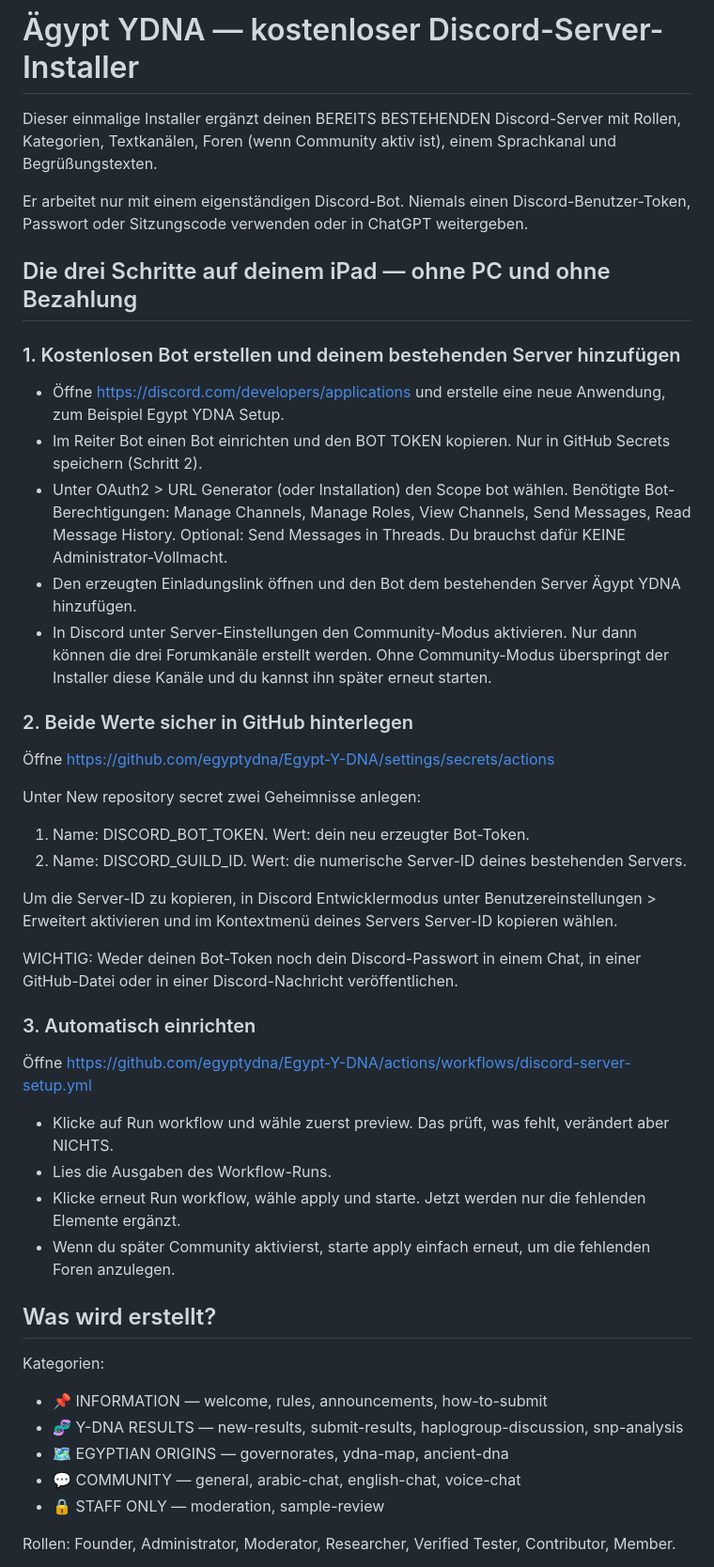
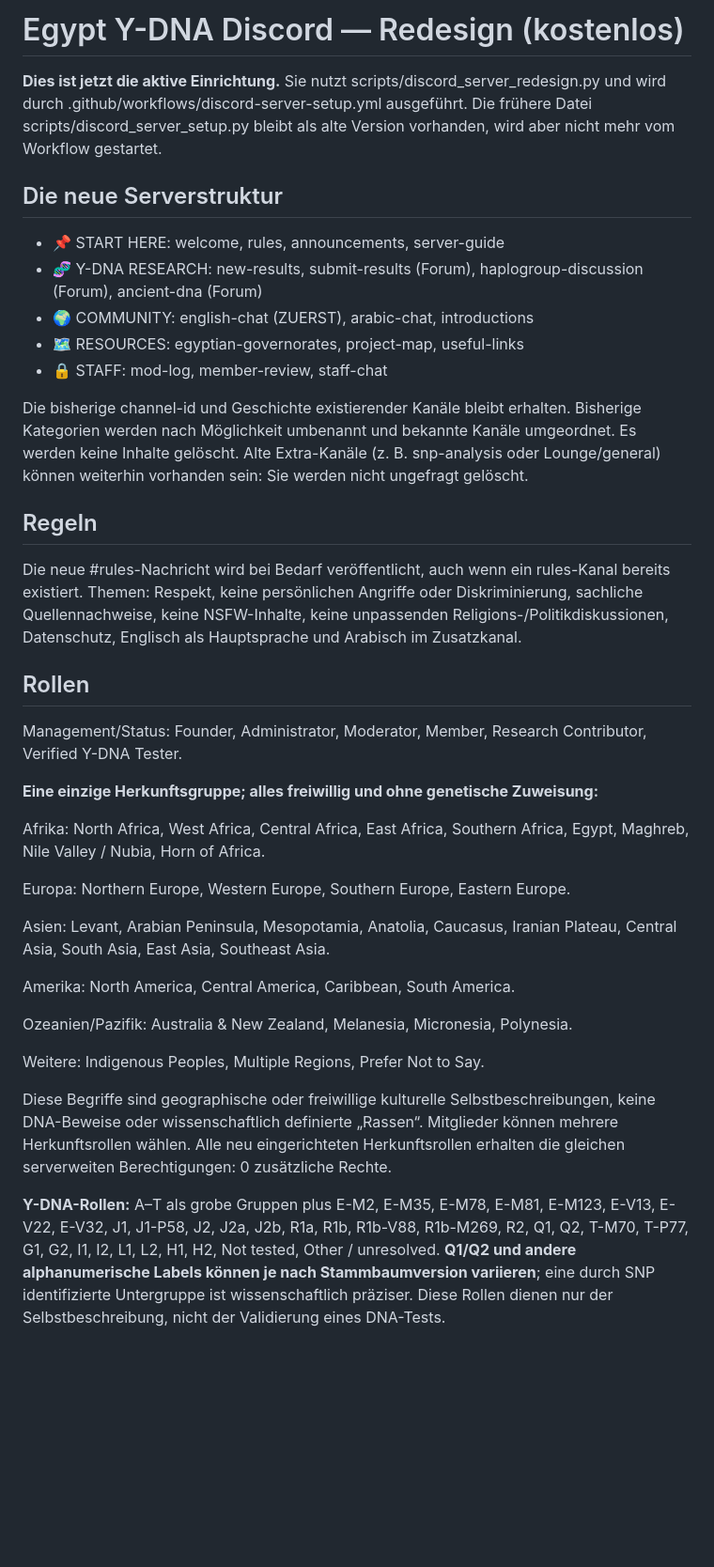
Before and after one commit to egyptydna/Egypt-Y-DNA, a Markdown page: docs/discord-server-setup.md, the part around one of its changes. Shown at 94% size. Drawn GitHub-style; blank space fills up the shorter version.

Commit message:
Document Egypt Y-DNA redesign roles, verification, and logs

```diff
--- a/docs/discord-server-setup.md
+++ b/docs/discord-server-setup.md
@@ -1,50 +1,41 @@
-# Ägypt YDNA — kostenloser Discord-Server-Installer
+# Egypt Y-DNA Discord — Redesign (kostenlos)
 
-Dieser einmalige Installer ergänzt deinen BEREITS BESTEHENDEN Discord-Server mit Rollen, Kategorien, Textkanälen, Foren (wenn Community aktiv ist), einem Sprachkanal und Begrüßungstexten.
+**Dies ist jetzt die aktive Einrichtung.** Sie nutzt scripts/discord_server_redesign.py und wird durch .github/workflows/discord-server-setup.yml ausgeführt. Die frühere Datei scripts/discord_server_setup.py bleibt als alte Version vorhanden, wird aber nicht mehr vom Workflow gestartet.
 
-Er arbeitet nur mit einem eigenständigen Discord-Bot. Niemals einen Discord-Benutzer-Token, Passwort oder Sitzungscode verwenden oder in ChatGPT weitergeben.
+## Die neue Serverstruktur
 
-## Die drei Schritte auf deinem iPad — ohne PC und ohne Bezahlung
+- 📌 START HERE: welcome, rules, announcements, server-guide
+- 🧬 Y-DNA RESEARCH: new-results, submit-results (Forum), haplogroup-discussion (Forum), ancient-dna (Forum)
+- 🌍 COMMUNITY: english-chat (ZUERST), arabic-chat, introductions
+- 🗺️ RESOURCES: egyptian-governorates, project-map, useful-links
+- 🔒 STAFF: mod-log, member-review, staff-chat
 
-### 1. Kostenlosen Bot erstellen und deinem bestehenden Server hinzufügen
+Die bisherige channel-id und Geschichte existierender Kanäle bleibt erhalten. Bisherige Kategorien werden nach Möglichkeit umbenannt und bekannte Kanäle umgeordnet. Es werden keine Inhalte gelöscht. Alte Extra-Kanäle (z. B. snp-analysis oder Lounge/general) können weiterhin vorhanden sein: Sie werden nicht ungefragt gelöscht.
 
-- Öffne https://discord.com/developers/applications und erstelle eine neue Anwendung, zum Beispiel Egypt YDNA Setup.
-- Im Reiter Bot einen Bot einrichten und den BOT TOKEN kopieren. Nur in GitHub Secrets speichern (Schritt 2).
-- Unter OAuth2 > URL Generator (oder Installation) den Scope bot wählen. Benötigte Bot-Berechtigungen: Manage Channels, Manage Roles, View Channels, Send Messages, Read Message History. Optional: Send Messages in Threads. Du brauchst dafür KEINE Administrator-Vollmacht.
-- Den erzeugten Einladungslink öffnen und den Bot dem bestehenden Server Ägypt YDNA hinzufügen.
-- In Discord unter Server-Einstellungen den Community-Modus aktivieren. Nur dann können die drei Forumkanäle erstellt werden. Ohne Community-Modus überspringt der Installer diese Kanäle und du kannst ihn später erneut starten.
+## Regeln
 
-### 2. Beide Werte sicher in GitHub hinterlegen
+Die neue #rules-Nachricht wird bei Bedarf veröffentlicht, auch wenn ein rules-Kanal bereits existiert. Themen: Respekt, keine persönlichen Angriffe oder Diskriminierung, sachliche Quellennachweise, keine NSFW-Inhalte, keine unpassenden Religions-/Politikdiskussionen, Datenschutz, Englisch als Hauptsprache und Arabisch im Zusatzkanal.
 
-Öffne https://github.com/egyptydna/Egypt-Y-DNA/settings/secrets/actions
+## Rollen
 
-Unter New repository secret zwei Geheimnisse anlegen:
+Management/Status: Founder, Administrator, Moderator, Member, Research Contributor, Verified Y-DNA Tester.
 
-1. Name: DISCORD_BOT_TOKEN. Wert: dein neu erzeugter Bot-Token.
-2. Name: DISCORD_GUILD_ID. Wert: die numerische Server-ID deines bestehenden Servers.
+**Eine einzige Herkunftsgruppe; alles freiwillig und ohne genetische Zuweisung:**
 
-Um die Server-ID zu kopieren, in Discord Entwicklermodus unter Benutzereinstellungen > Erweitert aktivieren und im Kontextmenü deines Servers Server-ID kopieren wählen.
+Afrika: North Africa, West Africa, Central Africa, East Africa, Southern Africa, Egypt, Maghreb, Nile Valley / Nubia, Horn of Africa.
 
-WICHTIG: Weder deinen Bot-Token noch dein Discord-Passwort in einem Chat, in einer GitHub-Datei oder in einer Discord-Nachricht veröffentlichen.
+Europa: Northern Europe, Western Europe, Southern Europe, Eastern Europe.
 
-### 3. Automatisch einrichten
+Asien: Levant, Arabian Peninsula, Mesopotamia, Anatolia, Caucasus, Iranian Plateau, Central Asia, South Asia, East Asia, Southeast Asia.
 
-Öffne https://github.com/egyptydna/Egypt-Y-DNA/actions/workflows/discord-server-setup.yml
+Amerika: North America, Central America, Caribbean, South America.
 
-- Klicke auf Run workflow und wähle zuerst preview. Das prüft, was fehlt, verändert aber NICHTS.
-- Lies die Ausgaben des Workflow-Runs.
-- Klicke erneut Run workflow, wähle apply und starte. Jetzt werden nur die fehlenden Elemente ergänzt.
-- Wenn du später Community aktivierst, starte apply einfach erneut, um die fehlenden Foren anzulegen.
+Ozeanien/Pazifik: Australia & New Zealand, Melanesia, Micronesia, Polynesia.
 
-## Was wird erstellt?
+Weitere: Indigenous Peoples, Multiple Regions, Prefer Not to Say.
 
-Kategorien:
-- 📌 INFORMATION — welcome, rules, announcements, how-to-submit
-- 🧬 Y-DNA RESULTS — new-results, submit-results, haplogroup-discussion, snp-analysis
-- 🗺️ EGYPTIAN ORIGINS — governorates, ydna-map, ancient-dna
-- 💬 COMMUNITY — general, arabic-chat, english-chat, voice-chat
-- 🔒 STAFF ONLY — moderation, sample-review
+Diese Begriffe sind geographische oder freiwillige kulturelle Selbstbeschreibungen, keine DNA-Beweise oder wissenschaftlich definierte „Rassen“. Mitglieder können mehrere Herkunftsrollen wählen. Alle neu eingerichteten Herkunftsrollen erhalten die gleichen serverweiten Berechtigungen: 0 zusätzliche Rechte.
 
-Rollen:
-Founder, Administrator, Moderator, Researcher, Verified Tester, Contributor, Member.
+**Y-DNA-Rollen:**
+A–T als grobe Gruppen plus E-M2, E-M35, E-M78, E-M81, E-M123, E-V13, E-V22, E-V32, J1, J1-P58, J2, J2a, J2b, R1a, R1b, R1b-V88, R1b-M269, R2, Q1, Q2, T-M70, T-P77, G1, G2, I1, I2, L1, L2, H1, H2, Not tested, Other / unresolved. **Q1/Q2 und andere alphanumerische Labels können je nach Stammbaumversion variieren**; eine durch SNP identifizierte Untergruppe ist wissenschaftlich präziser. Diese Rollen dienen nur der Selbstbeschreibung, nicht der Validierung eines DNA-Tests.
 
```
Also changed, not shown: other parts of docs/discord-server-setup.md (+40 -13 lines).
